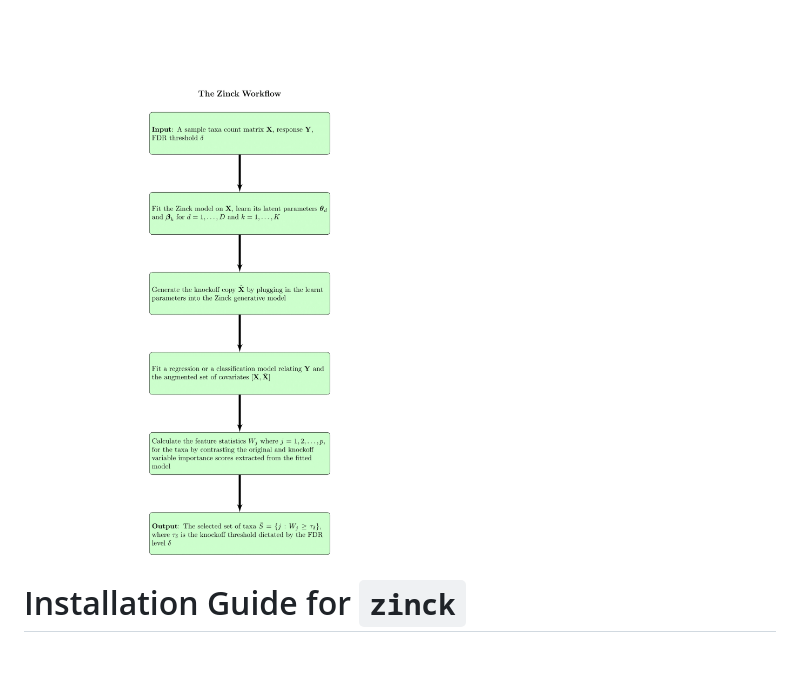
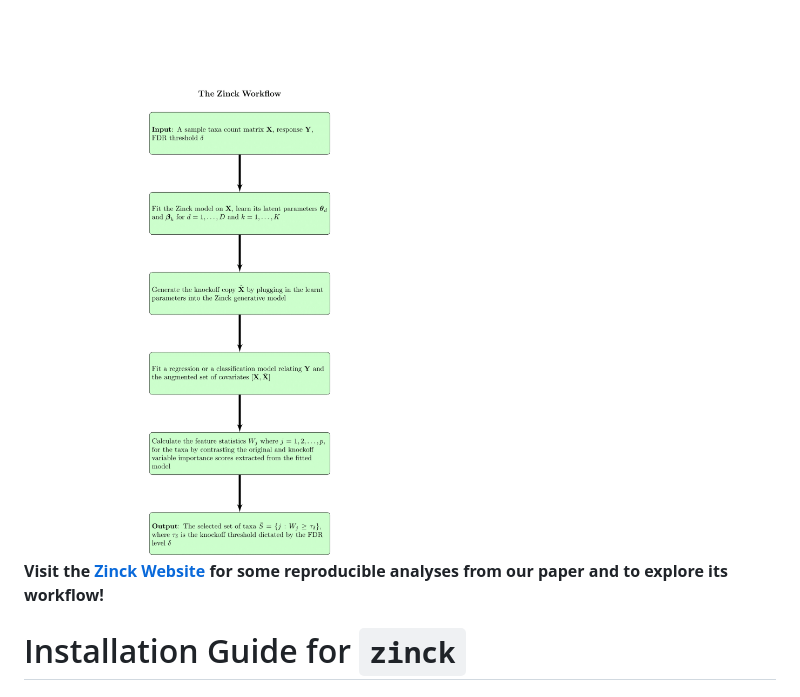
Before and after one commit to ghoshstats/zinck, a Markdown page: README.md, the part around the change. Rendered like a GitHub page; blank space fills up the shorter version.

```diff
--- a/README.md
+++ b/README.md
@@ -4,6 +4,8 @@
 `zinck` is a novel knockoff-based framework specifically designed for microbiome data analysis. Microbiome datasets are often high-dimensional, compositional, and zero-inflated, posing unique challenges for statistical analysis and interpretation. `zinck` addresses these challenges by employing a flexible generative model that effectively captures the zero-inflation and complex dependence structure characteristic of microbial communities. This approach allows for simultaneous variable selection and false discovery rate (FDR) control, making `zinck` particularly suited for taxonomic variable selection in microbiome studies.
 
 <img src="Zinck-flow-chart.png" style="width:100.0%" />
+
+**Visit the [Zinck Website](https://ghoshstats.github.io/zinck-website/) for some reproducible analyses from our paper and to explore its workflow!**
 
 # Installation Guide for `zinck`
 
```
